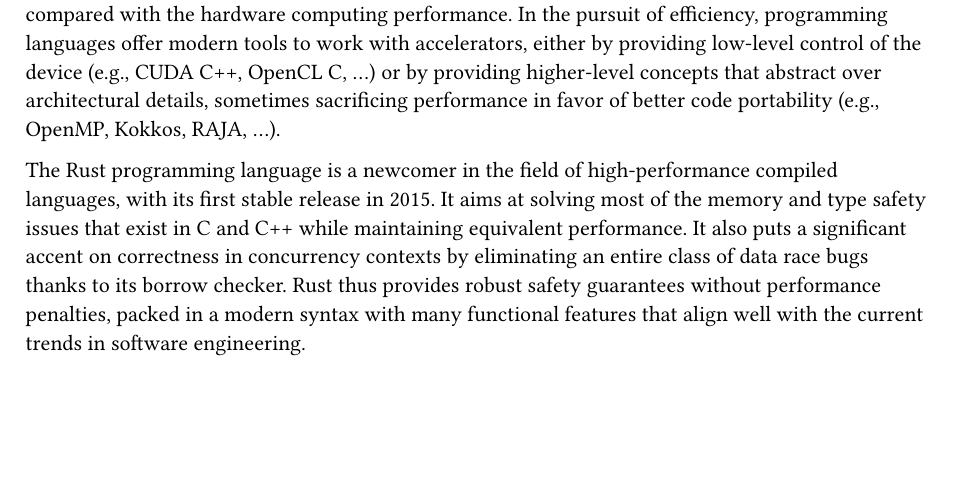
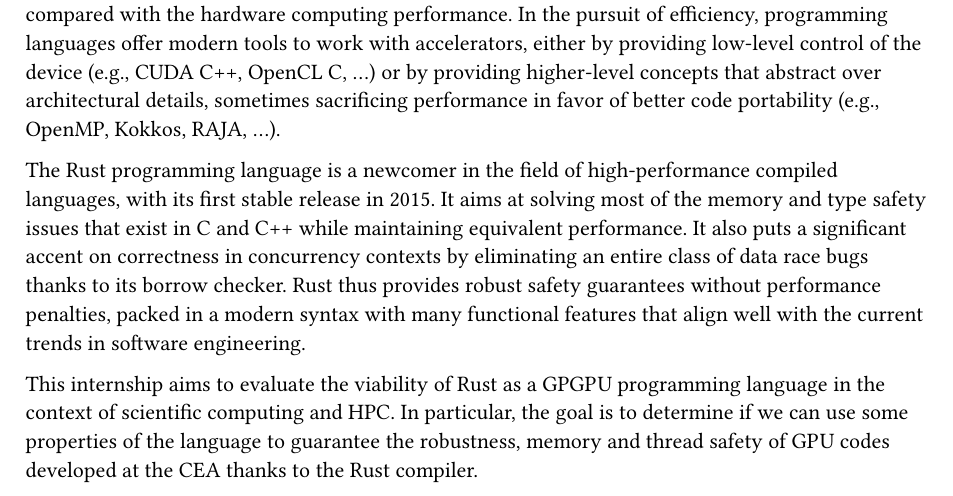
Before and after one commit to dssgabriel/master-thesis, a Typst document (src/chapters/1-introduction.typ): part of the page, cut so that both start at the same text, the shorter picture padded with empty space. Compiled offline with Typst 0.15.

Commit message:
[chap1] added paragraph to "conclude" the introduction

```diff
--- a/src/chapters/1-introduction.typ
+++ b/src/chapters/1-introduction.typ
@@ -7,4 +7,4 @@ To meet these new criteria and take advantage of the performance improvements of
 
 The Rust programming language is a newcomer in the field of high-performance compiled languages, with its first stable release in 2015. It aims at solving most of the memory and type safety issues that exist in C and C++ while maintaining equivalent performance. It also puts a significant accent on correctness in concurrency contexts by eliminating an entire class of data race bugs thanks to its borrow checker. Rust thus provides robust safety guarantees without performance penalties, packed in a modern syntax with many functional features that align well with the current trends in software engineering.
 
-// Introduce the interest in Rust for GPU computing at the CEA?
+This internship aims to evaluate the viability of Rust as a GPGPU programming language in the context of scientific computing and HPC. In particular, the goal is to determine if we can use some properties of the language to guarantee the robustness, memory and thread safety of GPU codes developed at the CEA thanks to the Rust compiler.
```
